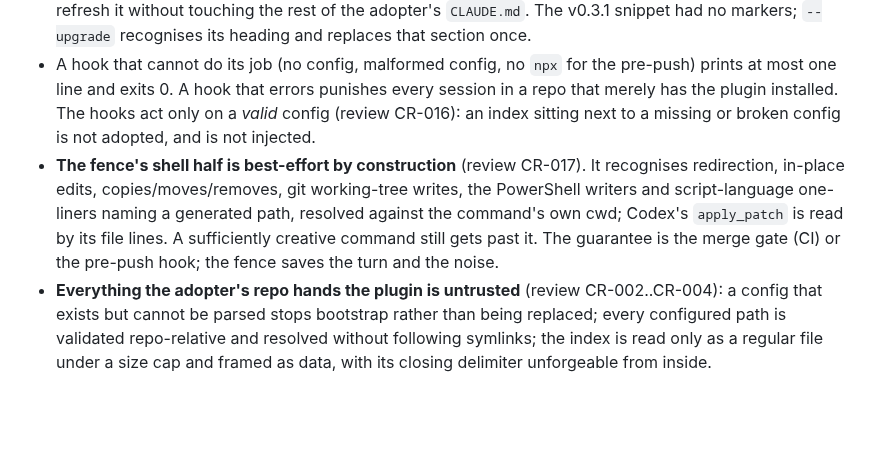
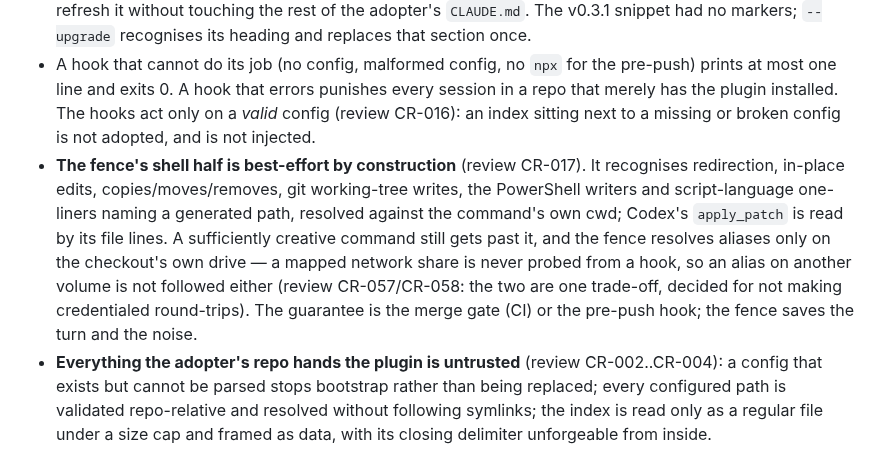
Before and after one commit to rich-rees/zero-drift-docs, a Markdown page: docs/decisions/0003-kernel-and-opt-ins.md, the part around the change. Drawn GitHub-style; blank space fills up the shorter version.

Commit message:
docs: decision 0003 — the fence's drive rule (CR-057/CR-058 are one trade-off)
Co-Authored-By: Claude Fable 5.1 <noreply@anthropic.com>

```diff
--- a/docs/decisions/0003-kernel-and-opt-ins.md
+++ b/docs/decisions/0003-kernel-and-opt-ins.md
@@ -21,7 +21,7 @@ v0.3.1 shipped four skills and a SessionStart hook, and its `bootstrap` printed
 - The engine version is pinned in up to three plugin-owned places in an adopter's repo (`config.engine`, the workflow, the pre-push hook) and in two in the plugin (the workflow template and every skill's `npx` line). They move together, by `--upgrade` on the adopter's side and by one PR on the plugin's; the skew check exists because they can still be caught apart mid-upgrade.
 - The instruction block is bounded by `<!-- zdd:begin -->` / `<!-- zdd:end -->` markers so `--upgrade` can refresh it without touching the rest of the adopter's `CLAUDE.md`. The v0.3.1 snippet had no markers; `--upgrade` recognises its heading and replaces that section once.
 - A hook that cannot do its job (no config, malformed config, no `npx` for the pre-push) prints at most one line and exits 0. A hook that errors punishes every session in a repo that merely has the plugin installed. The hooks act only on a *valid* config (review CR-016): an index sitting next to a missing or broken config is not adopted, and is not injected.
-- **The fence's shell half is best-effort by construction** (review CR-017). It recognises redirection, in-place edits, copies/moves/removes, git working-tree writes, the PowerShell writers and script-language one-liners naming a generated path, resolved against the command's own cwd; Codex's `apply_patch` is read by its file lines. A sufficiently creative command still gets past it. The guarantee is the merge gate (CI) or the pre-push hook; the fence saves the turn and the noise.
+- **The fence's shell half is best-effort by construction** (review CR-017). It recognises redirection, in-place edits, copies/moves/removes, git working-tree writes, the PowerShell writers and script-language one-liners naming a generated path, resolved against the command's own cwd; Codex's `apply_patch` is read by its file lines. A sufficiently creative command still gets past it, and the fence resolves aliases only on the checkout's own drive — a mapped network share is never probed from a hook, so an alias on another volume is not followed either (review CR-057/CR-058: the two are one trade-off, decided for not making credentialed round-trips). The guarantee is the merge gate (CI) or the pre-push hook; the fence saves the turn and the noise.
 - **Everything the adopter's repo hands the plugin is untrusted** (review CR-002..CR-004): a config that exists but cannot be parsed stops bootstrap rather than being replaced; every configured path is validated repo-relative and resolved without following symlinks; the index is read only as a regular file under a size cap and framed as data, with its closing delimiter unforgeable from inside.
 - **Files the plugin writes carry an ownership line** ("Managed by Zero-Drift Docs (zdd)") and only files carrying it are ever rewritten by `--upgrade` (review CR-006). A same-named file without it — an adopter's own workflow or hook — is kept and called out. The instruction block's markers must be exactly one well-formed pair; the pre-0.4 unmarked snippet is replaced only when its fingerprint matches, otherwise the section is left alone and a fresh block appended. An existing `core.hooksPath` that points at another hook manager is never displaced.
 - The plugin and engine now share a version line (both `0.4.0` at this decision) so "behind" and "ahead" are meaningful across them.
```
